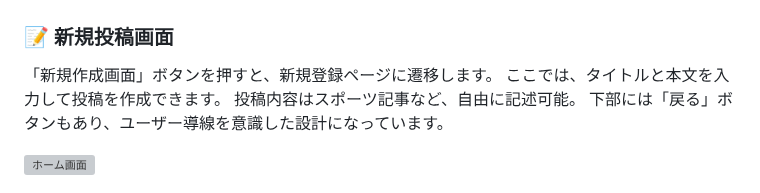
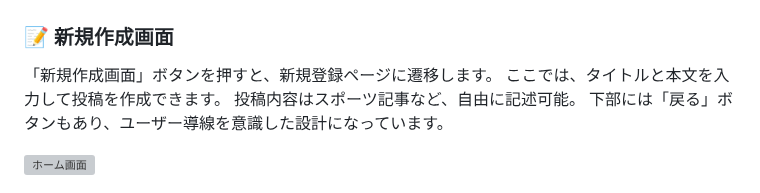
Before and after one commit to ahkef-27/Flask-Blog-App, a Markdown page: README.md, the part around the change. GitHub-like rendering; grey boxes are pictures that could not be loaded.

```diff
--- a/README.md
+++ b/README.md
@@ -10,7 +10,7 @@ Flaskフレームワークを使って構築した、シンプルかつ拡張性
 
 ![ホーム画面](Images/Blog01.png)
 
-### 📝 新規投稿画面
+### 📝 新規作成画面
 
 「新規作成画面」ボタンを押すと、新規登録ページに遷移します。 ここでは、タイトルと本文を入力して投稿を作成できます。 投稿内容はスポーツ記事など、自由に記述可能。 下部には「戻る」ボタンもあり、ユーザー導線を意識した設計になっています。
 
```
